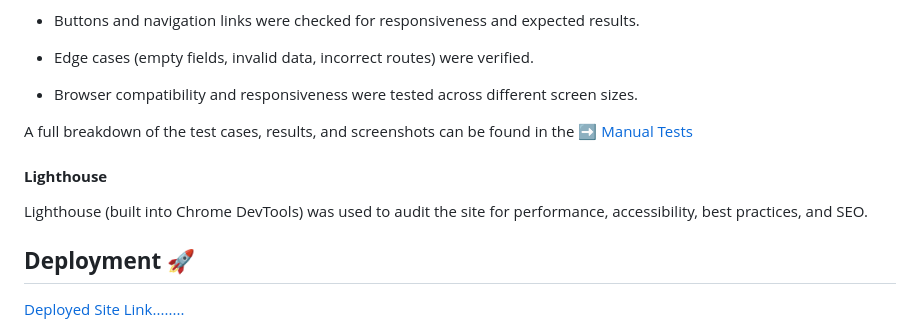
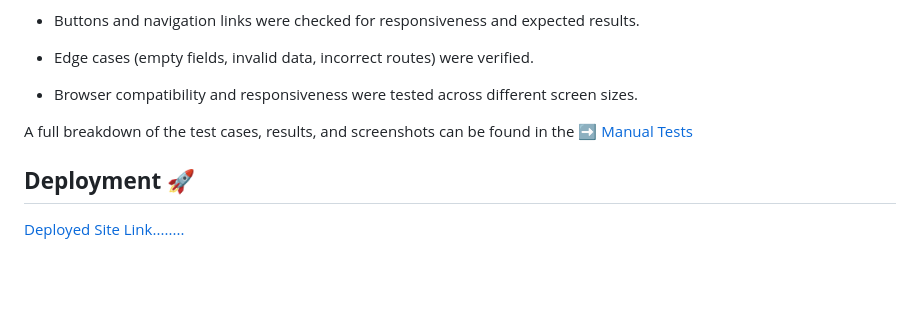
Before and after one commit to KellyT4425/ctbeauty-bookings, a Markdown page: README.md, the part around the change. Drawn GitHub-style; blank space fills up the shorter version.

Commit message:
fix: duplicate sections in README

```diff
--- a/README.md
+++ b/README.md
@@ -230,9 +230,6 @@ Manual tests were carried out to ensure the functionality of all main features.
 
 A full breakdown of the test cases, results, and screenshots can be found in the [➡️ Manual Tests](testing.md)
 
-#### **Lighthouse**
-Lighthouse (built into Chrome DevTools) was used to audit the site for performance, accessibility, best practices, and SEO.
-
 ## **Deployment** 🚀
 [Deployed Site Link........](https://ct-beauty-bookings-34c60b5072dd.herokuapp.com/)
 
```
